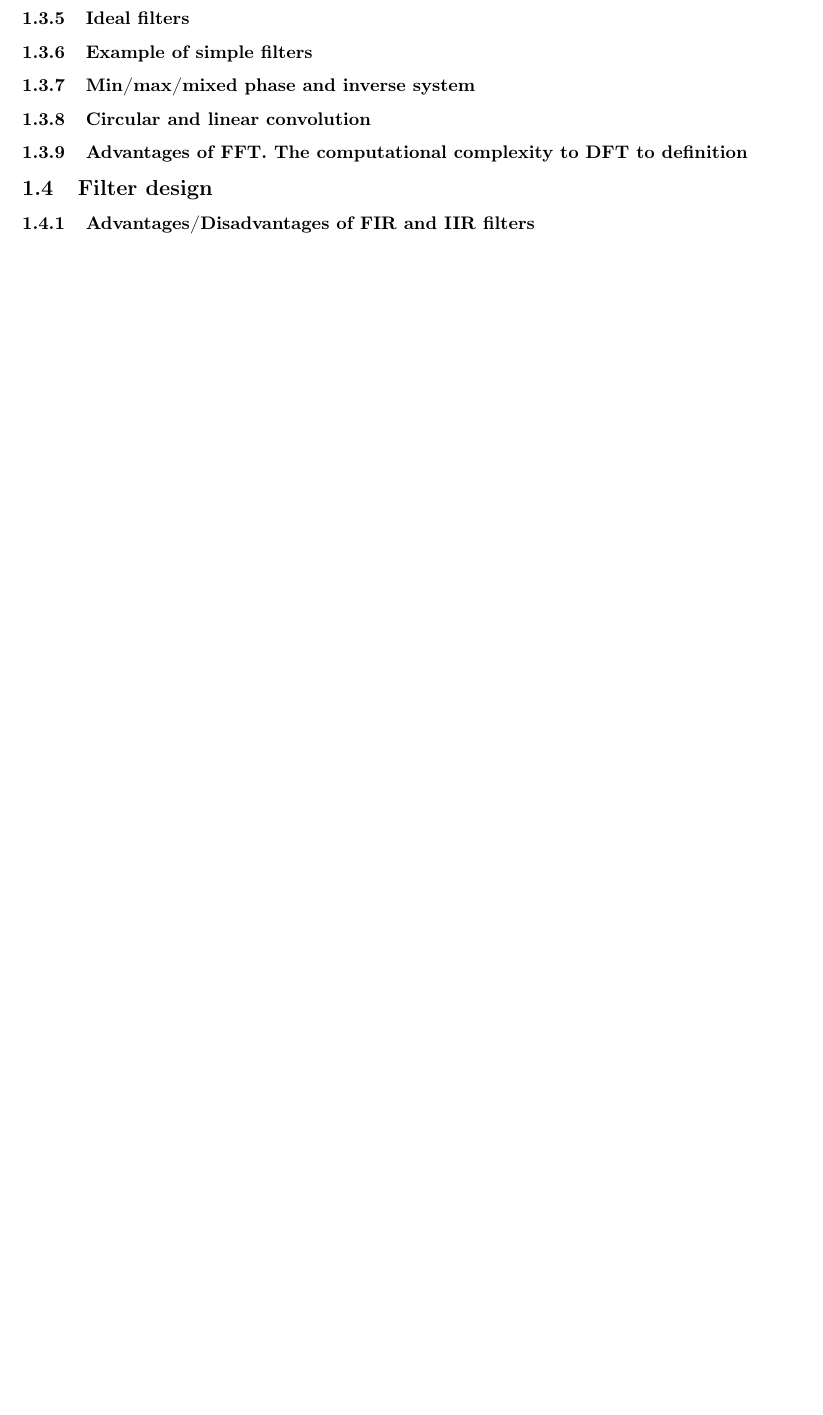
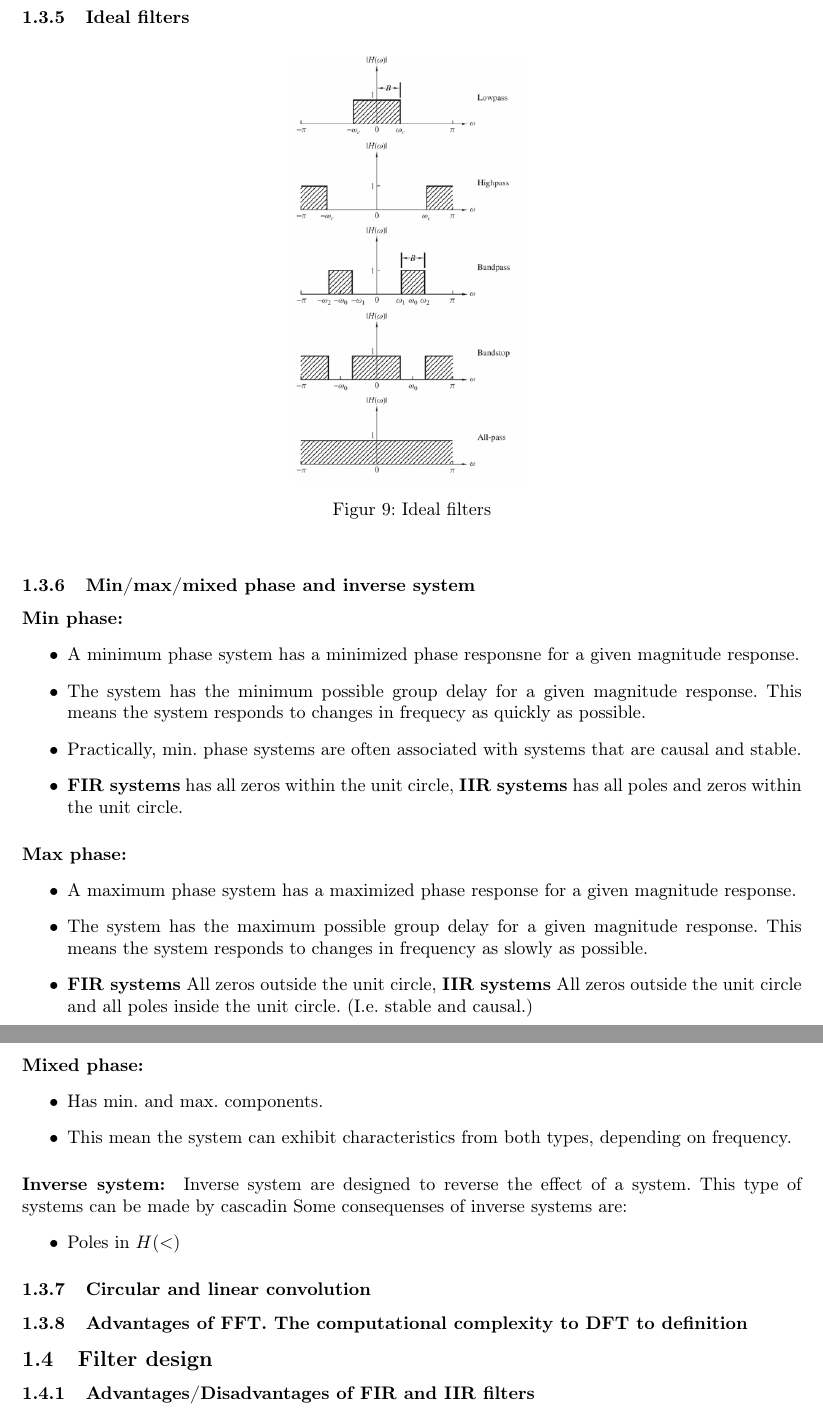
Before and after one commit to danielbuubble/IN3190_summary, a LaTeX document (IN3190_summary.tex): part of page 11 of 22 before the commit and two parts of pages 12 and 13 of 24 after it, the two joined at a grey line, cut so that both start at the same text, the shorter picture padded with empty space. Compiled offline with pdfLaTeX.

Commit message:
Almost finished DFT and freq anal

```diff
--- a/IN3190_summary.tex
+++ b/IN3190_summary.tex
@@ -388,7 +401,44 @@ This means we must have at least as many samples in the frequency domain as we d
+\clearpage
 
 \subsubsection{Ideal filters}
-\subsubsection{Example of simple filters}
+
+\begin{figure}[h!]
+    \centering
+    \includegraphics[width=0.3\textwidth]{figures/DFT/ideal_filters.png}
+    \caption{Ideal filters}
+    \label{fig:ideal_filters}
+\end{figure}
+
 \subsubsection{Min/max/mixed phase and inverse system}
+
+\paragraph{Min phase:}
+\begin{itemize}
+    \item A minimum phase system has a minimized phase responsne for a given magnitude response.
+    \item The system has the minimum possible group delay for a given magnitude response. This means the system responds to changes in frequecy as quickly as possible.
+    \item Practically, min. phase systems are often associated with systems that are causal and stable.
+    \item \textbf{FIR systems} has all zeros within the unit circle, \textbf{IIR systems} has all poles and zeros within the unit circle.
+\end{itemize}
+
+\paragraph{Max phase:}
+\begin{itemize}
+    \item A maximum phase system has a maximized phase response for a given magnitude response.
+    \item The system has the maximum possible group delay for a given magnitude response. This means the system responds to changes in frequency as slowly as possible.
+    \item \textbf{FIR systems} All zeros outside the unit circle, \textbf{IIR systems} All zeros outside the unit circle and all poles inside the unit circle. (I.e. stable and causal.)
+\end{itemize}
+
+\paragraph{Mixed phase:}
+\begin{itemize}
+    \item Has min. and max. components.
+    \item This mean the system can exhibit characteristics from both types, depending on frequency.
+\end{itemize}
+
+\paragraph{Inverse system:}
+Inverse system are designed to reverse the effect of a system. This type of systems can be made by cascadin
+ Some consequenses of inverse systems are:
+\begin{itemize}
+    \item Poles in $H(<)$
+\end{itemize}
+
 \subsubsection{Circular and linear convolution}
 \subsubsection{Advantages of FFT. The computational complexity to DFT to definition}
 
```
Also changed, not shown: figures/DFT/fourier_reps.png (added), figures/DFT/ideal_filters.png (added), out/IN3190_summary.pdf, IN3190_summary.tex (33 more changed lines).
